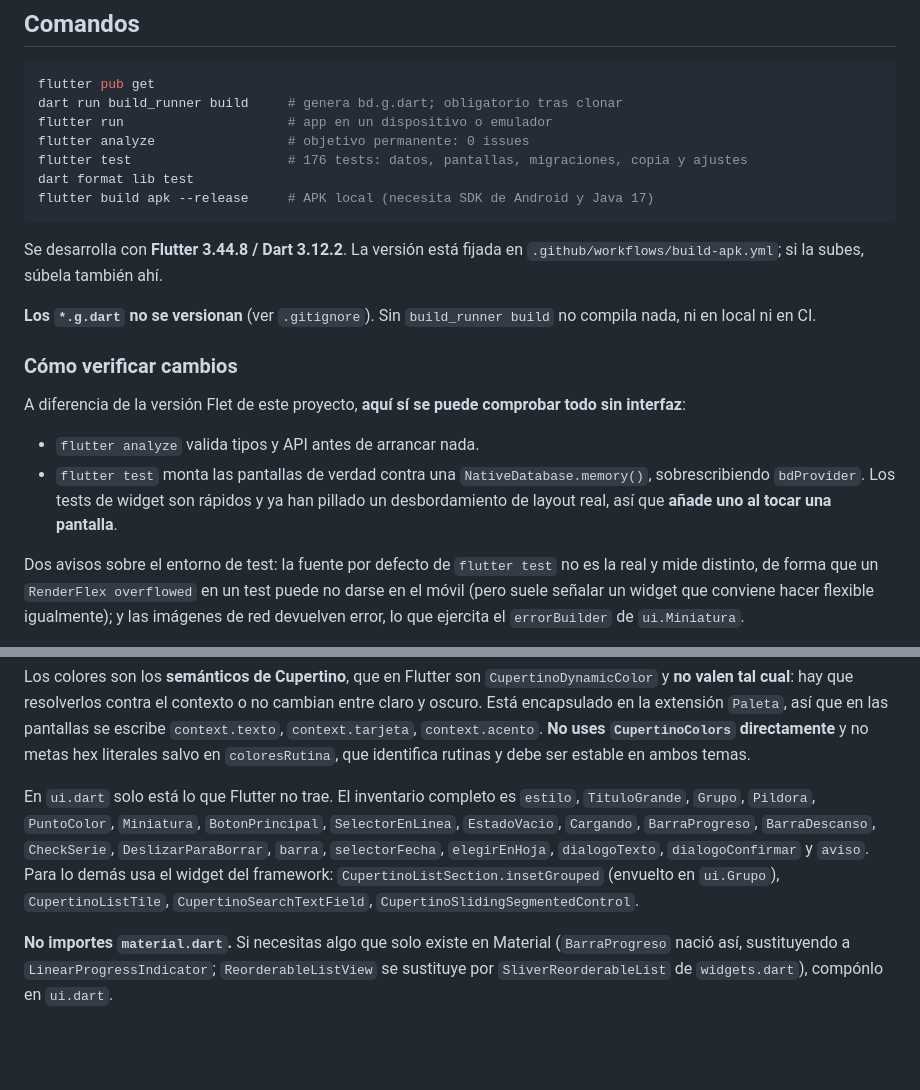
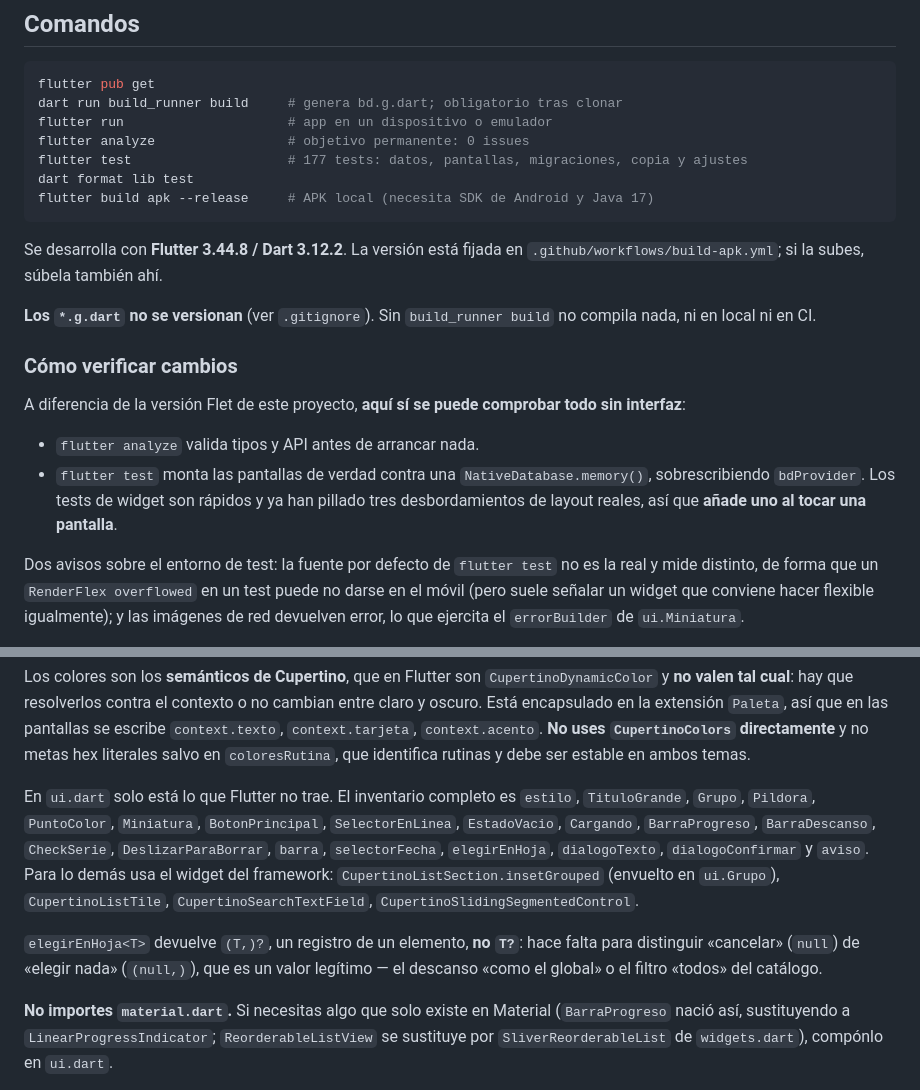
Before and after one commit to jesus13g/AppGym, a Markdown page: CLAUDE.md, 2 parts joined by grey strips. Rendered like a GitHub page; blank space fills up the shorter version.

````diff
--- a/CLAUDE.md
+++ b/CLAUDE.md
@@ -12,7 +12,7 @@ flutter pub get
 dart run build_runner build     # genera bd.g.dart; obligatorio tras clonar
 flutter run                     # app en un dispositivo o emulador
 flutter analyze                 # objetivo permanente: 0 issues
-flutter test                    # 176 tests: datos, pantallas, migraciones, copia y ajustes
+flutter test                    # 177 tests: datos, pantallas, migraciones, copia y ajustes
 dart format lib test
 flutter build apk --release     # APK local (necesita SDK de Android y Java 17)
 ```
@@ -29,8 +29,8 @@ A diferencia de la versión Flet de este proyecto, **aquí sí se puede comproba
 
 - `flutter analyze` valida tipos y API antes de arrancar nada.
 - `flutter test` monta las pantallas de verdad contra una `NativeDatabase.memory()`, sobrescribiendo
-  `bdProvider`. Los tests de widget son rápidos y ya han pillado un desbordamiento de layout real,
-  así que **añade uno al tocar una pantalla**.
+  `bdProvider`. Los tests de widget son rápidos y ya han pillado tres desbordamientos de layout
+  reales, así que **añade uno al tocar una pantalla**.
 
 Dos avisos sobre el entorno de test: la fuente por defecto de `flutter test` no es la real y mide
 distinto, de forma que un `RenderFlex overflowed` en un test puede no darse en el móvil (pero suele
@@ -211,8 +280,13 @@ literales salvo en `coloresRutina`, que identifica rutinas y debe ser estable en
 En `ui.dart` solo está lo que Flutter no trae. El inventario completo es `estilo`, `TituloGrande`,
 `Grupo`, `Pildora`, `PuntoColor`, `Miniatura`, `BotonPrincipal`, `SelectorEnLinea`, `EstadoVacio`,
 `Cargando`, `BarraProgreso`, `BarraDescanso`, `CheckSerie`, `DeslizarParaBorrar`, `barra`,
-`selectorFecha`, `elegirEnHoja`, `dialogoTexto`, `dialogoConfirmar` y `aviso`. Para lo demás usa el widget del framework: `CupertinoListSection.insetGrouped` (envuelto en
-`ui.Grupo`), `CupertinoListTile`, `CupertinoSearchTextField`, `CupertinoSlidingSegmentedControl`.
+`selectorFecha`, `elegirEnHoja`, `dialogoTexto`, `dialogoConfirmar` y `aviso`. Para lo demás usa el
+widget del framework: `CupertinoListSection.insetGrouped` (envuelto en `ui.Grupo`),
+`CupertinoListTile`, `CupertinoSearchTextField`, `CupertinoSlidingSegmentedControl`.
+
+`elegirEnHoja<T>` devuelve `(T,)?`, un registro de un elemento, **no `T?`**: hace falta para
+distinguir «cancelar» (`null`) de «elegir nada» (`(null,)`), que es un valor legítimo — el descanso
+«como el global» o el filtro «todos» del catálogo.
 
 **No importes `material.dart`.** Si necesitas algo que solo existe en Material (`BarraProgreso` nació
 así, sustituyendo a `LinearProgressIndicator`; `ReorderableListView` se sustituye por
````
Also changed, not shown: other parts of CLAUDE.md (+87 -15 lines).
